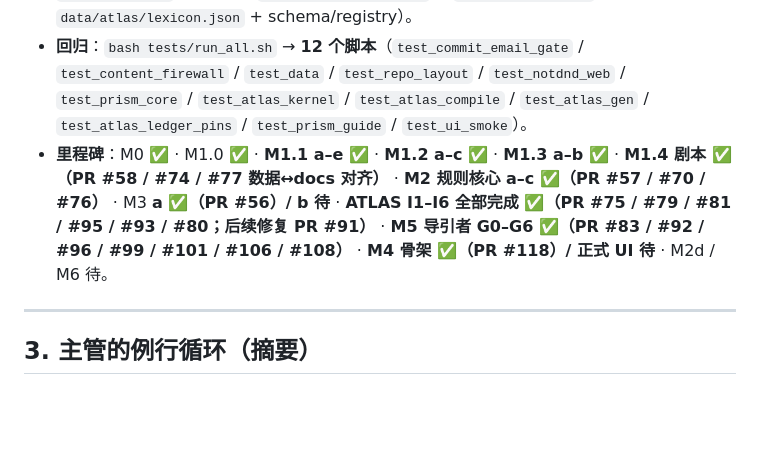
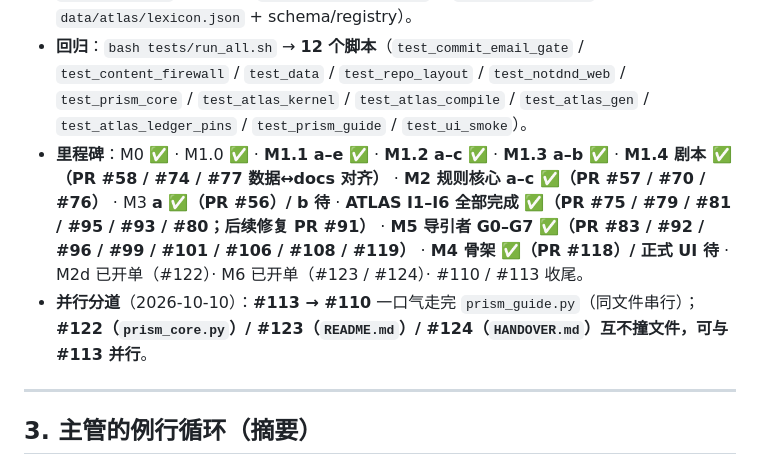
Before and after one commit to ctrlshiftaltdel/NotDND, a Markdown page: MASTER.md, the part around one of its changes. Drawn GitHub-style; blank space fills up the shorter version.

```diff
--- a/MASTER.md
+++ b/MASTER.md
@@ -42,7 +42,8 @@ AI 任「**导引者**」，纯文本、无图片；**零第三方运行时依
 - **安全**：全历史 **0 真实邮箱**（2026-10-09 已重写历史 + 账号开启「keep email private」）；无密钥、无本机路径。
 - **数据层**：`python3 tests/validate_data.py` → **79 个文件**（`data/system/**` + `data/worlds/**`（三册）+ `data/random_tables/**` + `data/scenarios/**`（15 册）+ `data/atlas/lexicon.json` + schema/registry）。
 - **回归**：`bash tests/run_all.sh` → **12 个脚本**（`test_commit_email_gate` / `test_content_firewall` / `test_data` / `test_repo_layout` / `test_notdnd_web` / `test_prism_core` / `test_atlas_kernel` / `test_atlas_compile` / `test_atlas_gen` / `test_atlas_ledger_pins` / `test_prism_guide` / `test_ui_smoke`）。
-- **里程碑**：M0 ✅ · M1.0 ✅ · **M1.1 a–e ✅** · **M1.2 a–c ✅** · **M1.3 a–b ✅** · **M1.4 剧本 ✅（PR #58 / #74 / #77 数据↔docs 对齐）** · **M2 规则核心 a–c ✅（PR #57 / #70 / #76）** · M3 **a ✅（PR #56）/ b 待** · **ATLAS I1–I6 全部完成 ✅（PR #75 / #79 / #81 / #95 / #93 / #80；后续修复 PR #91）** · **M5 导引者 G0–G6 ✅（PR #83 / #92 / #96 / #99 / #101 / #106 / #108）** · **M4 骨架 ✅（PR #118）/ 正式 UI 待** · M2d / M6 待。
+- **里程碑**：M0 ✅ · M1.0 ✅ · **M1.1 a–e ✅** · **M1.2 a–c ✅** · **M1.3 a–b ✅** · **M1.4 剧本 ✅（PR #58 / #74 / #77 数据↔docs 对齐）** · **M2 规则核心 a–c ✅（PR #57 / #70 / #76）** · M3 **a ✅（PR #56）/ b 待** · **ATLAS I1–I6 全部完成 ✅（PR #75 / #79 / #81 / #95 / #93 / #80；后续修复 PR #91）** · **M5 导引者 G0–G7 ✅（PR #83 / #92 / #96 / #99 / #101 / #106 / #108 / #119）** · **M4 骨架 ✅（PR #118）/ 正式 UI 待** · M2d 已开单（#122）· M6 已开单（#123 / #124）· #110 / #113 收尾。
+- **并行分道**（2026-10-10）：**#113 → #110** 一口气走完 `prism_guide.py`（同文件串行）；**#122（`prism_core.py`）/ #123（`README.md`）/ #124（`HANDOVER.md`）互不撞文件，可与 #113 并行**。
 
 ---
 
```
Also changed, not shown: other parts of MASTER.md (+9 -8 lines), GUIDE-DESIGN.md (+1 -1 lines).
